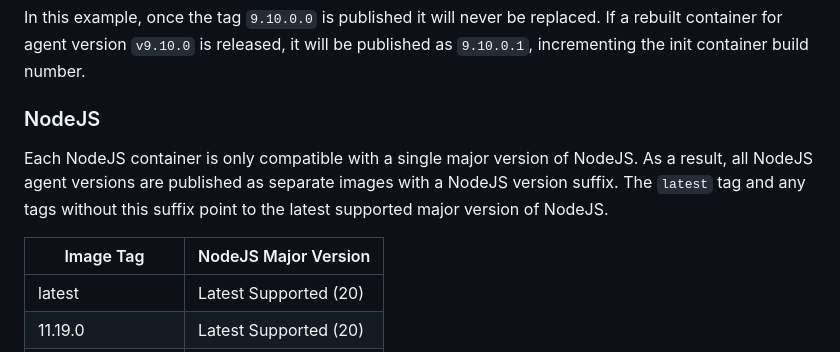
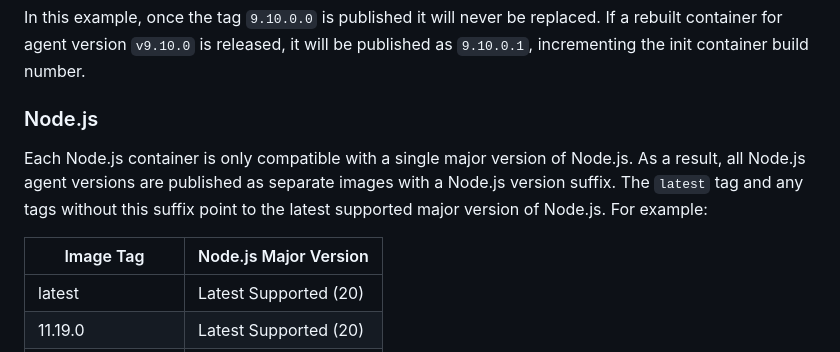
Before and after one commit to newrelic/newrelic-agent-init-container, a Markdown page: README.md, the part around the change. Drawn GitHub-style.

Commit message:
docs: fixed Node.js branding (#64)

```diff
--- a/README.md
+++ b/README.md
@@ -21,11 +21,11 @@ Agent versions at New Relic either follow [semver](https://semver.org/) (eg. `1.
 
 In this example, once the tag `9.10.0.0` is published it will never be replaced. If a rebuilt container for agent version `v9.10.0` is released, it will be published as `9.10.0.1`, incrementing the init container build number.
 
-### NodeJS
+### Node.js
 
-Each NodeJS container is only compatible with a single major version of NodeJS. As a result, all NodeJS agent versions are published as separate images with a NodeJS version suffix. The `latest` tag and any tags without this suffix point to the latest supported major version of NodeJS.
+Each Node.js container is only compatible with a single major version of Node.js. As a result, all Node.js agent versions are published as separate images with a Node.js version suffix. The `latest` tag and any tags without this suffix point to the latest supported major version of Node.js. For example:
 
-| Image Tag         | NodeJS Major Version   |
+| Image Tag         | Node.js Major Version   |
 |-------------------|------------------------|
 | latest            | Latest Supported  (20) |
 | 11.19.0           | Latest Supported  (20) |
```
